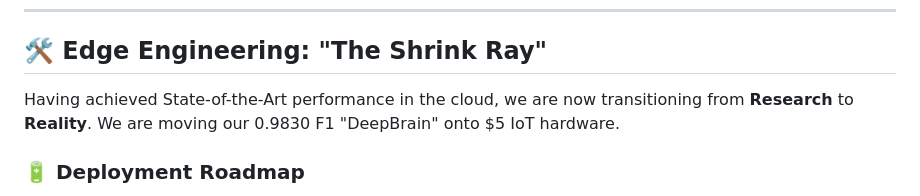
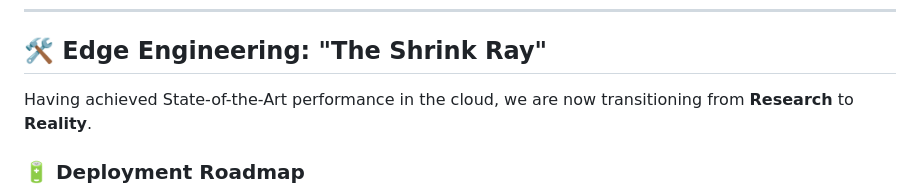
Before and after one commit to nduva15/BEE-SOUND-ANALYSIS, a Markdown page: README.md, the part around the change. GitHub-like rendering.

```diff
--- a/README.md
+++ b/README.md
@@ -32,7 +32,7 @@ BeeSound Analysis combines **Edge Computing (IoT)**, **Bioacoustic Signal Proces
 ---
 
 ## 🛠️ Edge Engineering: "The Shrink Ray"
-Having achieved State-of-the-Art performance in the cloud, we are now transitioning from **Research** to **Reality**. We are moving our 0.9830 F1 "DeepBrain" onto $5 IoT hardware.
+Having achieved State-of-the-Art performance in the cloud, we are now transitioning from **Research** to **Reality**.
 
 ### 🔋 Deployment Roadmap
 1.  **Freeze & Export**: Convert the PyTorch `.pth` weights to the universal **ONNX** format.
```
